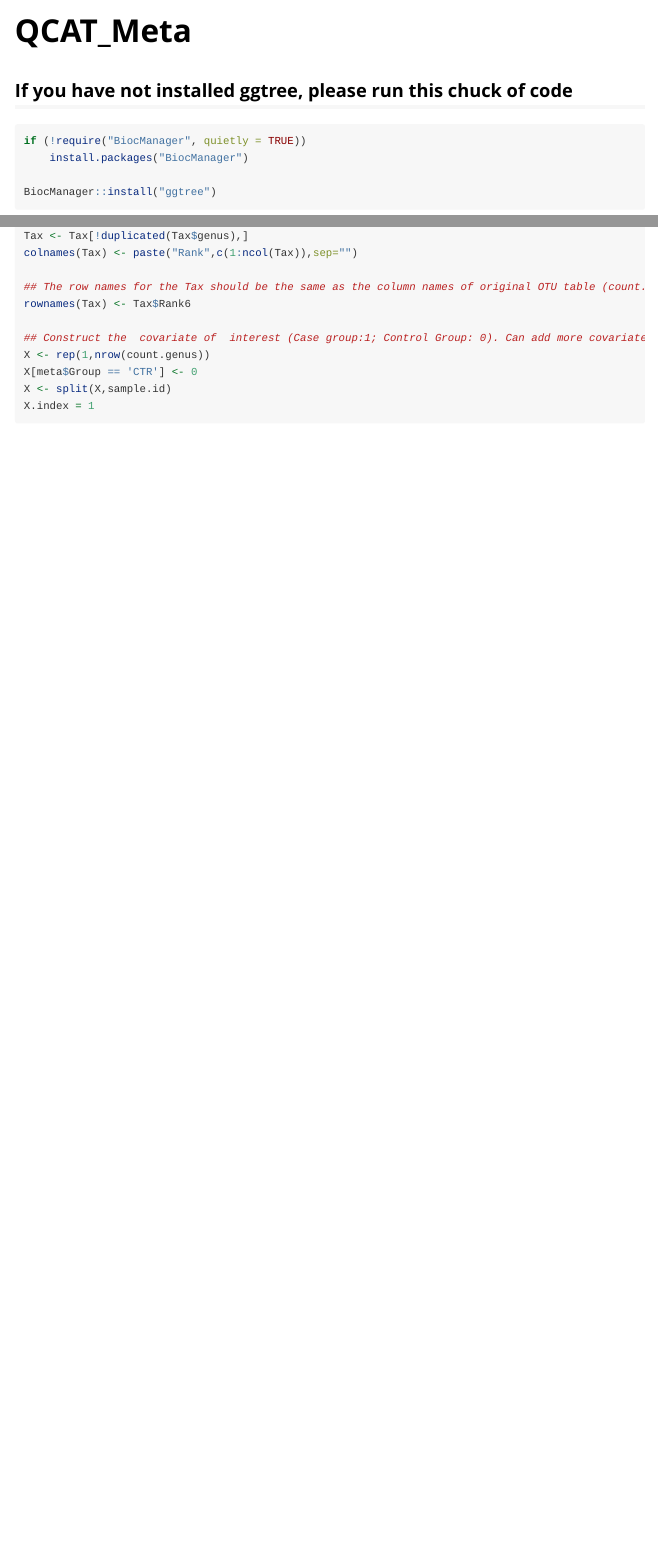
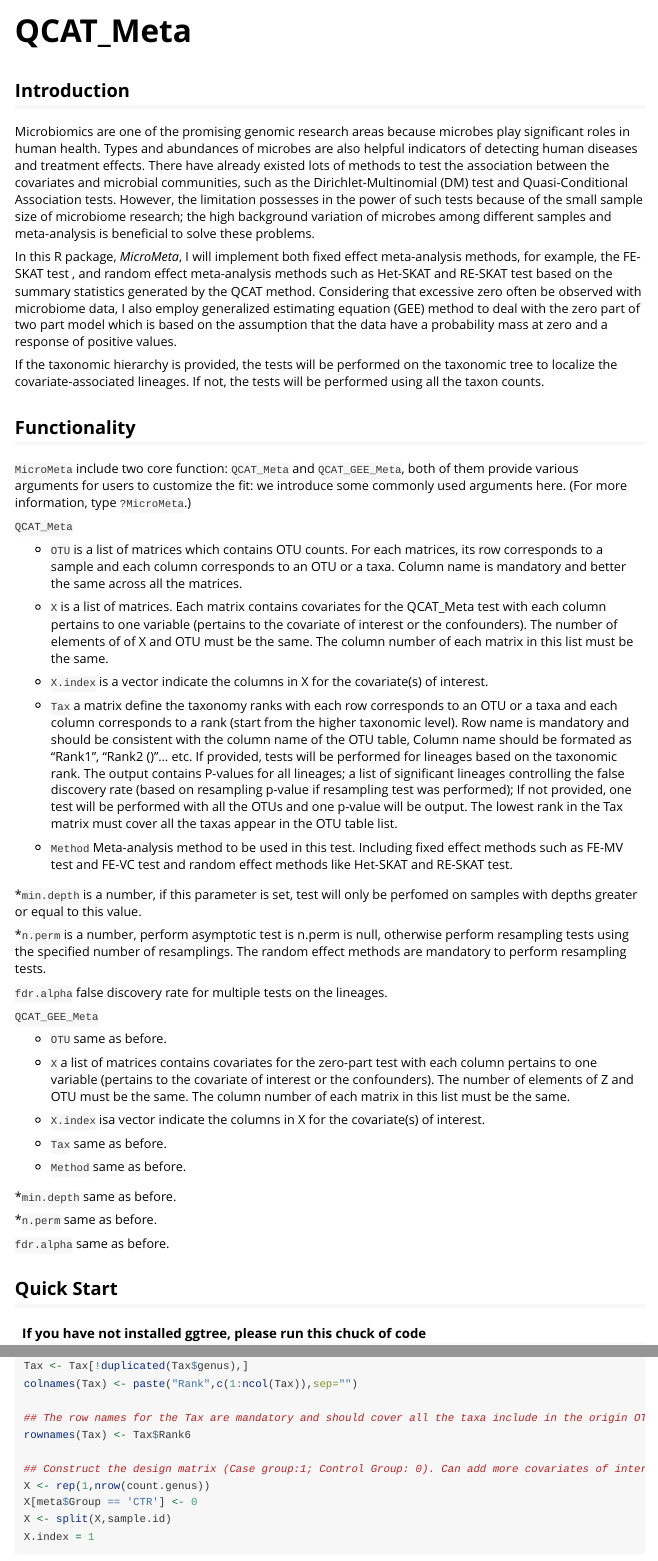
Before and after one commit to DriWater/MicroMeta, an R Markdown document (vignettes/Micro_Meta.Rmd): the page in a window 1100 px wide, from its top, and a second part further down, joined at a grey line. Rendered offline with R 4.5, knitr and Pandoc, with nearby package versions; code that draws random numbers runs with fixed seeds of ours; some code elsewhere in the file could not run offline; long lines of code are wrapped.

Commit message:
Add more detailed introduction for packages in vignettes

````diff
--- a/vignettes/Micro_Meta.Rmd
+++ b/vignettes/Micro_Meta.Rmd
@@ -7,7 +7,73 @@ vignette: >
   %\VignetteEncoding{UTF-8}
 ---
 
-## If you have not installed ggtree, please run this chuck of code
+## Introduction
+Microbiomics are one of the promising genomic research areas because microbes play
+significant roles in human health. Types and abundances of microbes are also helpful indicators of
+detecting human diseases and treatment effects. There have already existed lots of methods to test the
+association between the covariates and microbial communities, such as the Dirichlet-Multinomial (DM)
+test and Quasi-Conditional Association tests. However,
+the limitation possesses in the power of such tests because of the small sample size of microbiome
+research; the high background variation of microbes among different samples and meta-analysis is
+beneficial to solve these problems.
+
+In this R package, *MicroMeta*, I will implement both fixed effect
+meta-analysis methods, for example, the FE-SKAT test , and random effect meta-analysis
+methods such as Het-SKAT and RE-SKAT test based on the summary statistics generated
+by the QCAT method. Considering that excessive zero often be observed with microbiome data, I
+also employ generalized estimating equation (GEE) method to deal with the zero part of two part
+model which is based on the assumption that the data have a probability mass at zero and a response
+of positive values.
+
+If the taxonomic hierarchy is provided, the tests will be performed on the
+taxonomic tree to localize the covariate-associated lineages. If not, the tests will be performed using all
+the taxon counts.
+
+## Functionality
+
+`MicroMeta` include two core function: `QCAT_Meta` and `QCAT_GEE_Meta`, both of them provide various arguments for users to customize the fit: we introduce some commonly used arguments here. (For more information, type `?MicroMeta`.)
+
+`QCAT_Meta`
+
+* `OTU` is a list of matrices which contains OTU counts. For each matrices,
+its row corresponds to a sample and each column corresponds to an OTU or a taxa. Column name is mandatory and better the same across all the matrices.
+
+* `X` is a list of matrices. Each matrix contains covariates for the QCAT_Meta test with each column pertains to one variable (pertains to the covariate of interest or the confounders). The number of elements of of X and OTU must be the same. The column number of each matrix in this list must be the same.
+
+* `X.index` is a vector indicate the columns in X for the covariate(s) of interest.
+
+* `Tax` a matrix define the taxonomy ranks with each row corresponds to an OTU or a taxa and each column corresponds to a rank (start from the higher taxonomic level). Row name is mandatory and should be consistent with the column name of the OTU table,  Column name should be formated as "Rank1", "Rank2 ()"... etc. If provided, tests will be performed for lineages based on the taxonomic rank. The output contains P-values for all lineages; a list of significant lineages controlling the false discovery rate (based on resampling p-value if resampling test was performed); If not provided, one test will be performed with all the OTUs and one p-value will be output. The
+lowest rank in the Tax matrix must cover all the taxas appear in the OTU table list.
+
+* `Method` Meta-analysis method to be used in this test. Including fixed effect methods such as FE-MV test and FE-VC test and random effect methods like Het-SKAT and RE-SKAT test.
+
+*`min.depth` is a number, if this parameter is set, test will only be perfomed on samples with depths greater or equal to this value.
+
+*`n.perm` is a number, perform asymptotic test is n.perm is null, otherwise perform resampling tests using the specified number of resamplings. The random effect methods are mandatory to perform resampling tests.
+
+`fdr.alpha`  false discovery rate for multiple tests on the lineages.
+
+`QCAT_GEE_Meta`
+
+* `OTU` same as before.
+
+* `X` a list of matrices contains covariates for the zero-part test with each column pertains to one variable (pertains to the covariate of interest or the confounders). The number of elements of Z and OTU must be the same. The column number of each matrix in this list must be the same.
+
+* `X.index` isa vector indicate the columns in X for the covariate(s) of interest.
+
+* `Tax` same as before.
+
+* `Method` same as before.
+
+*`min.depth` same as before.
+
+*`n.perm` same as before.
+
+`fdr.alpha`  same as before.
+
+## Quick Start
+
+#### If you have not installed ggtree, please run this chuck of code
 ```{r, eval = F}
 if (!require("BiocManager", quietly = TRUE))
     install.packages("BiocManager")
@@ -106,10 +170,10 @@ Tax <- tax[2:7]
 Tax <- Tax[!duplicated(Tax$genus),]
 colnames(Tax) <- paste("Rank",c(1:ncol(Tax)),sep="")
 
-## The row names for the Tax should be the same as the column names of original OTU table (count.gene)
+## The row names for the Tax are mandatory and should cover all the taxa include in the origin OTU table (count.gene)
 rownames(Tax) <- Tax$Rank6
 
-## Construct the  covariate of  interest (Case group:1; Control Group: 0). Can add more covariate of interest like age, gender, etc.
+## Construct the design matrix (Case group:1; Control Group: 0). Can add more covariates of interest like age, gender, etc.
 X <- rep(1,nrow(count.genus))
 X[meta$Group == 'CTR'] <- 0
 X <- split(X,sample.id)
````
Also changed, not shown: vignettes/Micro_Meta.Rmd (34 more changed lines).
